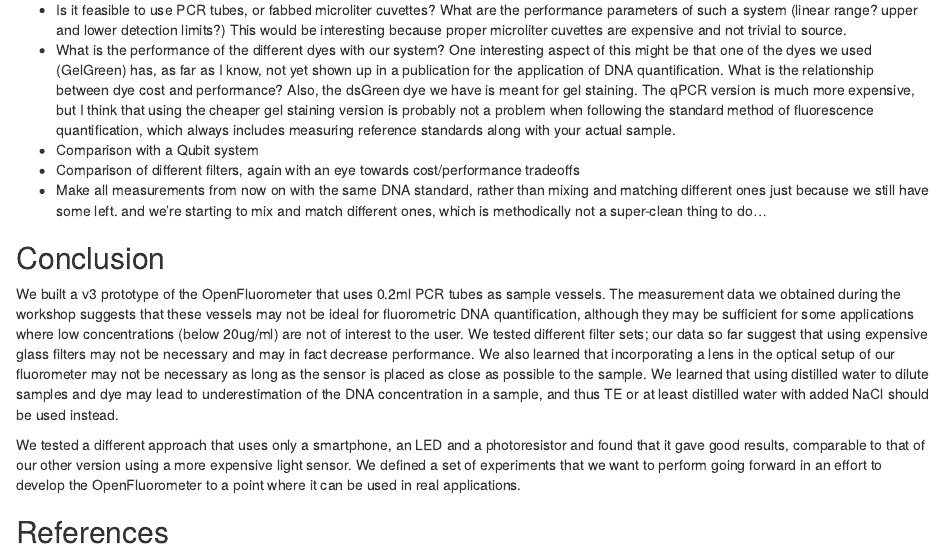
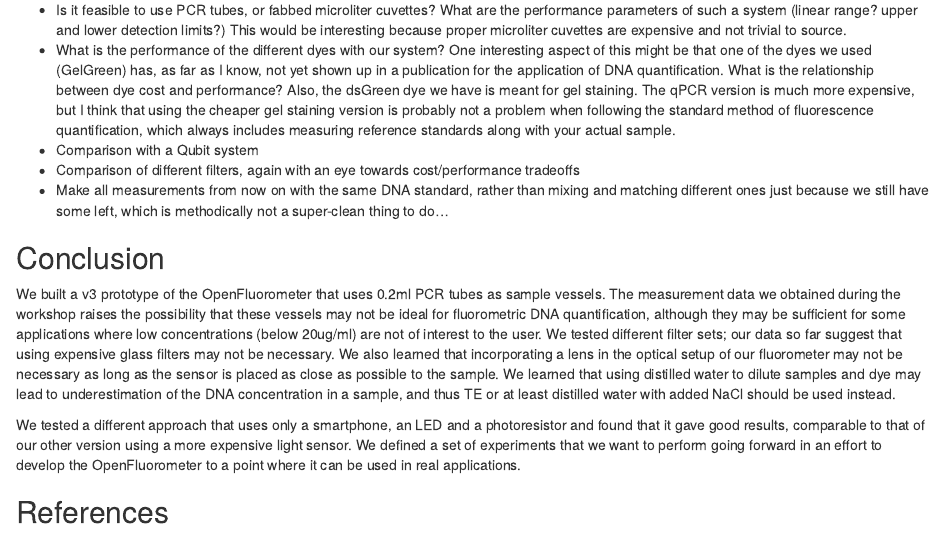
Before and after one commit to diy-fluorometer/aolw2018-capetown, an R Markdown document (daily_reports/AOLW2018_Final_report.Rmd): the page in a window 1100 px wide, from 12200 px down. The pictures show the output file daily_reports/AOLW2018_Final_report.html that the author committed with the source, opened offline.

```diff
--- a/daily_reports/AOLW2018_Final_report.Rmd
+++ b/daily_reports/AOLW2018_Final_report.Rmd
@@ -384,12 +384,12 @@
 * What is the performance of the different dyes with our system? One interesting aspect of this might be that one of the dyes we used (GelGreen) has, as far as I know, not yet shown up in a publication for the application of DNA quantification. What is the relationship between dye cost and performance? Also, the dsGreen dye we have is meant for gel staining. The qPCR version is much more expensive, but I think that using the cheaper gel staining version is probably not a problem when following the standard method of fluorescence quantification, which always includes measuring reference standards along with your actual sample.
 * Comparison with a Qubit system
 * Comparison of different filters, again with an eye towards cost/performance tradeoffs
-* Make all measurements from now on with the same DNA standard, rather than mixing and matching different ones just because we still have some left. and we're starting to mix and match different ones, which is methodically not a super-clean thing to do...
+* Make all measurements from now on with the same DNA standard, rather than mixing and matching different ones just because we still have some left, which is methodically not a super-clean thing to do...
 
 ## Conclusion
 
-We built a v3 prototype of the OpenFluorometer that uses 0.2ml PCR tubes as sample vessels. The measurement data we obtained during the workshop suggests that these vessels may not be ideal for fluorometric DNA quantification, although they may be sufficient for some applications where low concentrations (below 20ug/ml) are not of interest to the user.
-We tested different filter sets; our data so far suggest that using expensive glass filters may not be necessary and may in fact decrease performance. We also learned that incorporating a lens in the optical setup of our fluorometer may not be necessary as long as the sensor is placed as close as possible to the sample. We learned that using distilled water to dilute samples and dye may lead to underestimation of the DNA concentration in a sample, and thus TE or at least distilled water with added NaCl should be used instead.
+We built a v3 prototype of the OpenFluorometer that uses 0.2ml PCR tubes as sample vessels. The measurement data we obtained during the workshop raises the possibility that these vessels may not be ideal for fluorometric DNA quantification, although they may be sufficient for some applications where low concentrations (below 20ug/ml) are not of interest to the user.
+We tested different filter sets; our data so far suggest that using expensive glass filters may not be necessary. We also learned that incorporating a lens in the optical setup of our fluorometer may not be necessary as long as the sensor is placed as close as possible to the sample. We learned that using distilled water to dilute samples and dye may lead to underestimation of the DNA concentration in a sample, and thus TE or at least distilled water with added NaCl should be used instead.
 
 We tested a different approach that uses only a smartphone, an LED and a photoresistor and found that it gave good results, comparable to that of our other version using a more expensive light sensor.
 We defined a set of experiments that we want to perform going forward in an effort to develop the OpenFluorometer to a point where it can be used in real applications.
```
Also changed, not shown: daily_reports/AOLW2018_Final_report.html, daily_reports/AOLW2018_Final_report.pdf, 5 other files.
